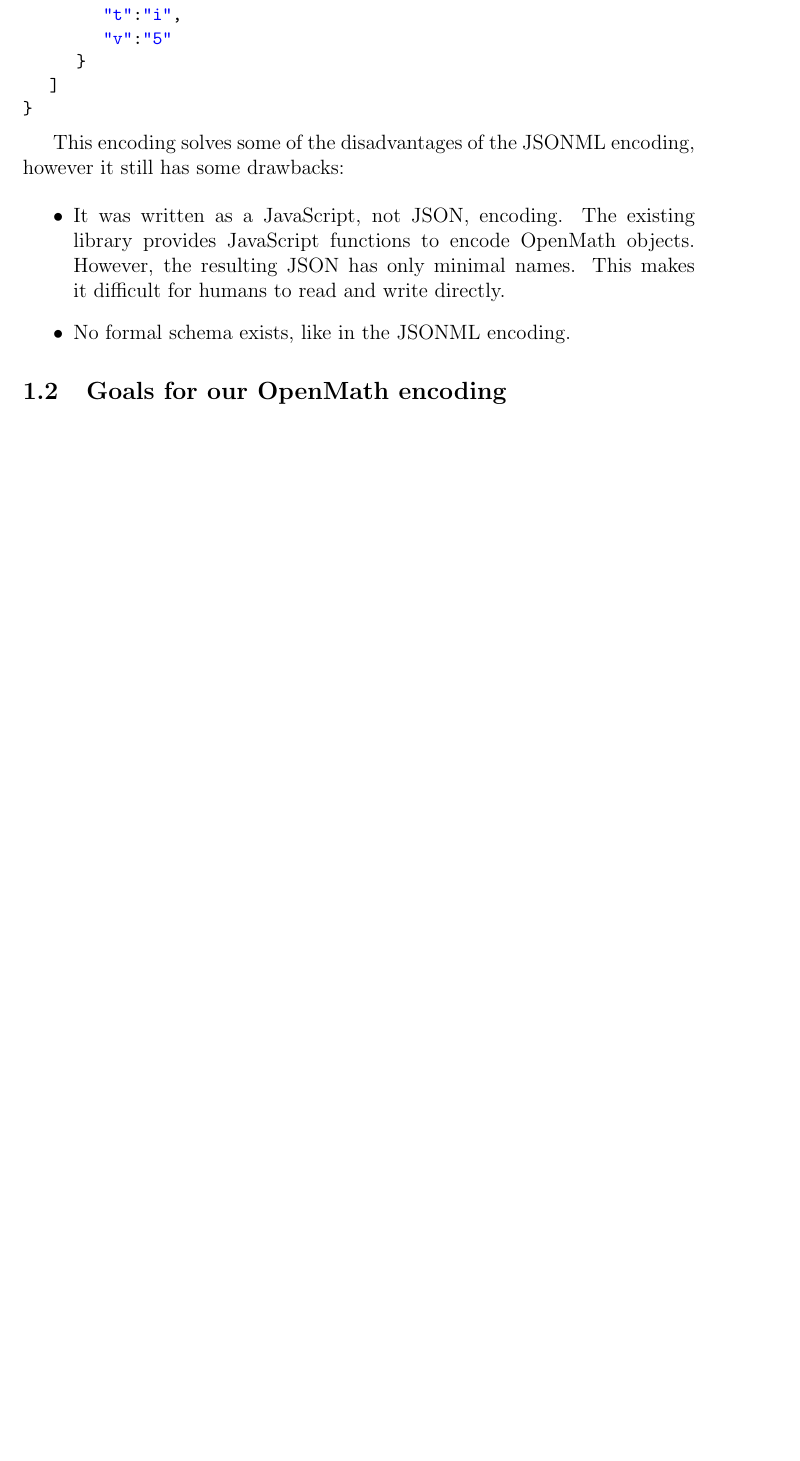
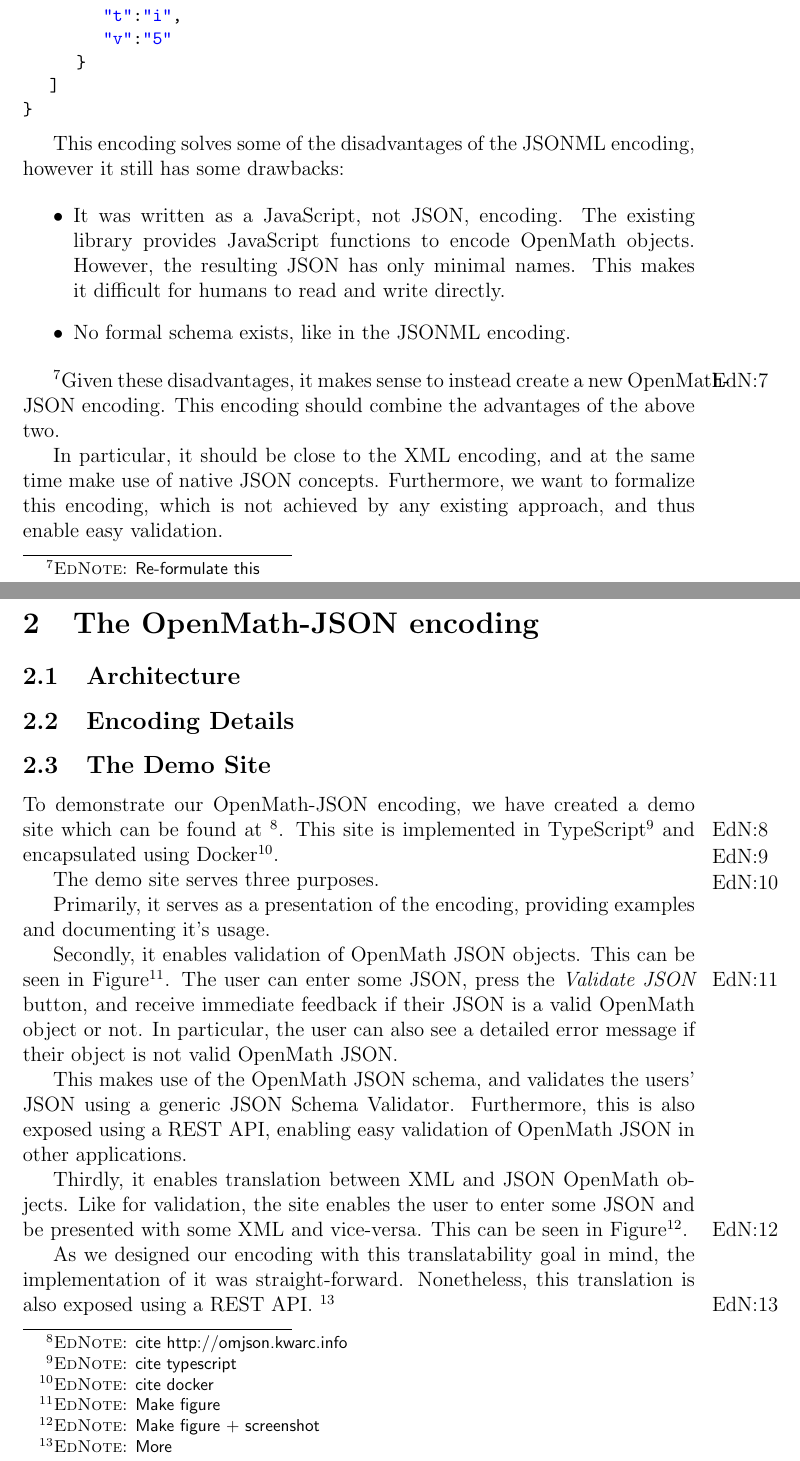
Before and after one commit to tkw1536/OpenMath-JSON, a LaTeX paper (doc/paper/paper.tex, which reads doc/paper/conclusion.tex, doc/paper/encoding.tex, doc/paper/intro.tex): part of page 4 of 4 before the commit and two parts of pages 4 and 5 of 6 after it, the two joined at a grey line, cut so that both start at the same text, the shorter picture padded with empty space. Compiled offline with pdfLaTeX.

Commit message:
More paper progress

```diff
--- /dev/null
+++ b/doc/paper/conclusion.tex
@@ -0,0 +1 @@
+\section{Conclusion}
--- a/doc/paper/encoding.tex
+++ b/doc/paper/encoding.tex
@@ -0,0 +1,29 @@
+\section{The OpenMath-JSON encoding}
+
+\subsection{Architecture}
+
+\subsection{Encoding Details}
+
+\subsection{The Demo Site}
+
+To demonstrate our OpenMath-JSON encoding, we have created a demo site which can be found at \ednote{cite http://omjson.kwarc.info}.
+This site is implemented in TypeScript\ednote{cite typescript} and encapsulated using Docker\ednote{cite docker}.
+
+The demo site serves three purposes.
+
+Primarily, it serves as a presentation of the encoding, providing examples and documenting it's usage.
+
+Secondly, it enables validation of OpenMath JSON objects. This can be seen in Figure\ednote{Make figure}.
+The user can enter some JSON, press the \textit{Validate JSON} button, and receive immediate feedback if their JSON is a valid OpenMath object or not.
+In particular, the user can also see a detailed error message if their object is not valid OpenMath JSON.
+
+This makes use of the OpenMath JSON schema, and validates the users' JSON using a generic JSON Schema Validator.
+Furthermore, this is also exposed using a REST API, enabling easy validation of OpenMath JSON in other applications.
+
+Thirdly, it enables translation between XML and JSON OpenMath objects.
+Like for validation, the site enables the user to enter some JSON and be presented with some XML and vice-versa.
+This can be seen in Figure\ednote{Make figure + screenshot}.
+
+As we designed our encoding with this translatability goal in mind, the implementation of it was straight-forward.
+Nonetheless, this translation is also exposed using a REST API.
+\ednote{More}
--- a/doc/paper/intro.tex
+++ b/doc/paper/intro.tex
@@ -102,4 +102,9 @@ This encoding solves some of the disadvantages of the JSONML encoding, however i
     \item No formal schema exists, like in the JSONML encoding.
 \end{itemize}
 
-\subsection{Goals for our OpenMath encoding}
+
+\ednote{Re-formulate this}Given these disadvantages, it makes sense to instead create a new OpenMath-JSON encoding.
+This encoding should combine the advantages of the above two.
+
+In particular, it should be close to the XML encoding, and at the same time make use of native JSON concepts.
+Furthermore, we want to formalize this encoding, which is not achieved by any existing approach, and thus enable easy validation.
```
Also changed, not shown: doc/paper/paper.tex (+1 -1 lines), doc/paper/future.tex (deleted), doc/paper/paper.pdf, doc/paper/conclusion.tex (6 more changed lines), doc/paper/intro.tex (16 more changed lines).
